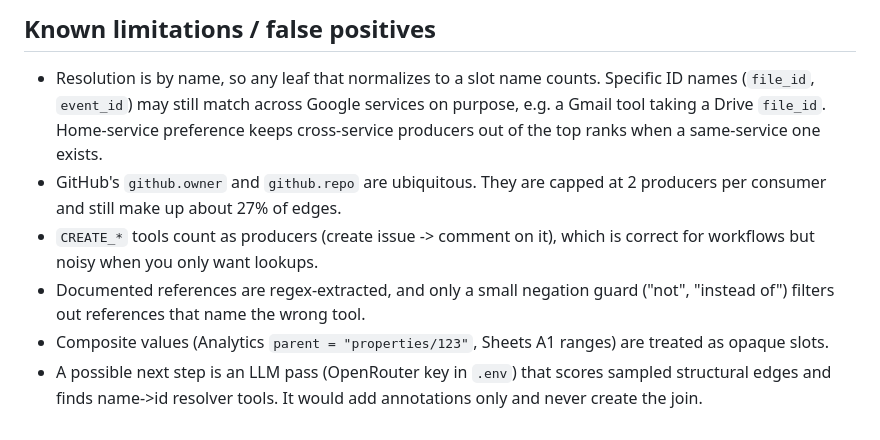
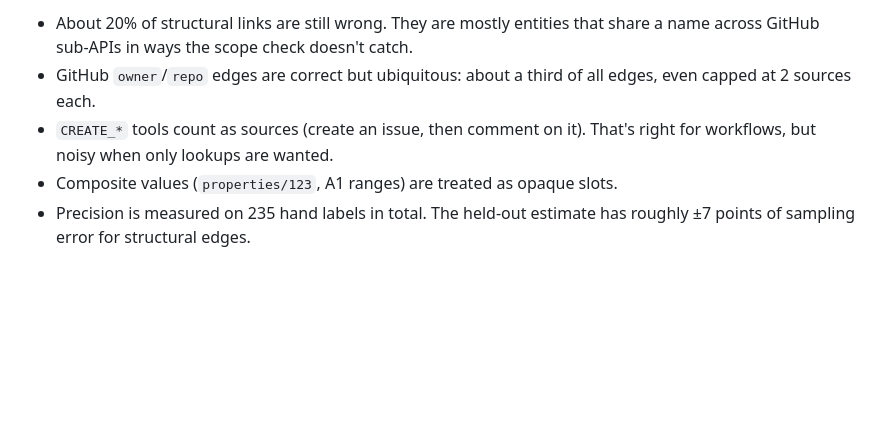
Before and after one commit to PiyushMalik01/dep-graph, a Markdown page: NOTES.md, the part around one of its changes. GitHub-like rendering; blank space fills up the shorter version.

```diff
--- a/NOTES.md
+++ b/NOTES.md
@@ -55,9 +97,6 @@ No LLM is used. The pipeline is deterministic and re-runs in seconds.
 
-## Known limitations / false positives
-
-- Resolution is by name, so any leaf that normalizes to a slot name counts. Specific ID names (`file_id`, `event_id`) may still match across Google services on purpose, e.g. a Gmail tool taking a Drive `file_id`. Home-service preference keeps cross-service producers out of the top ranks when a same-service one exists.
-- GitHub's `github.owner` and `github.repo` are ubiquitous. They are capped at 2 producers per consumer and still make up about 27% of edges.
-- `CREATE_*` tools count as producers (create issue -> comment on it), which is correct for workflows but noisy when you only want lookups.
-- Documented references are regex-extracted, and only a small negation guard ("not", "instead of") filters out references that name the wrong tool.
-- Composite values (Analytics `parent = "properties/123"`, Sheets A1 ranges) are treated as opaque slots.
-- A possible next step is an LLM pass (OpenRouter key in `.env`) that scores sampled structural edges and finds name->id resolver tools. It would add annotations only and never create the join.
+- About 20% of structural links are still wrong. They are mostly entities that share a name across GitHub sub-APIs in ways the scope check doesn't catch.
+- GitHub `owner`/`repo` edges are correct but ubiquitous: about a third of all edges, even capped at 2 sources each.
+- `CREATE_*` tools count as sources (create an issue, then comment on it). That's right for workflows, but noisy when only lookups are wanted.
+- Composite values (`properties/123`, A1 ranges) are treated as opaque slots.
+- Precision is measured on 235 hand labels in total. The held-out estimate has roughly ±7 points of sampling error for structural edges.
```
Also changed, not shown: other parts of NOTES.md (+76 -34 lines).
